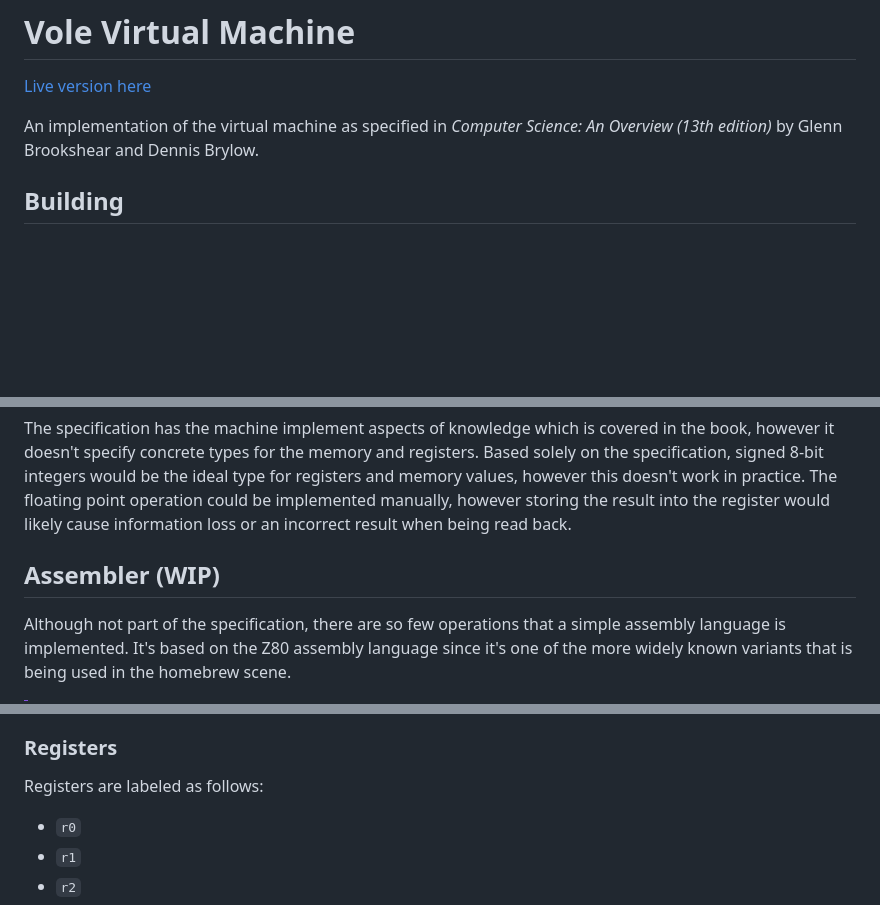
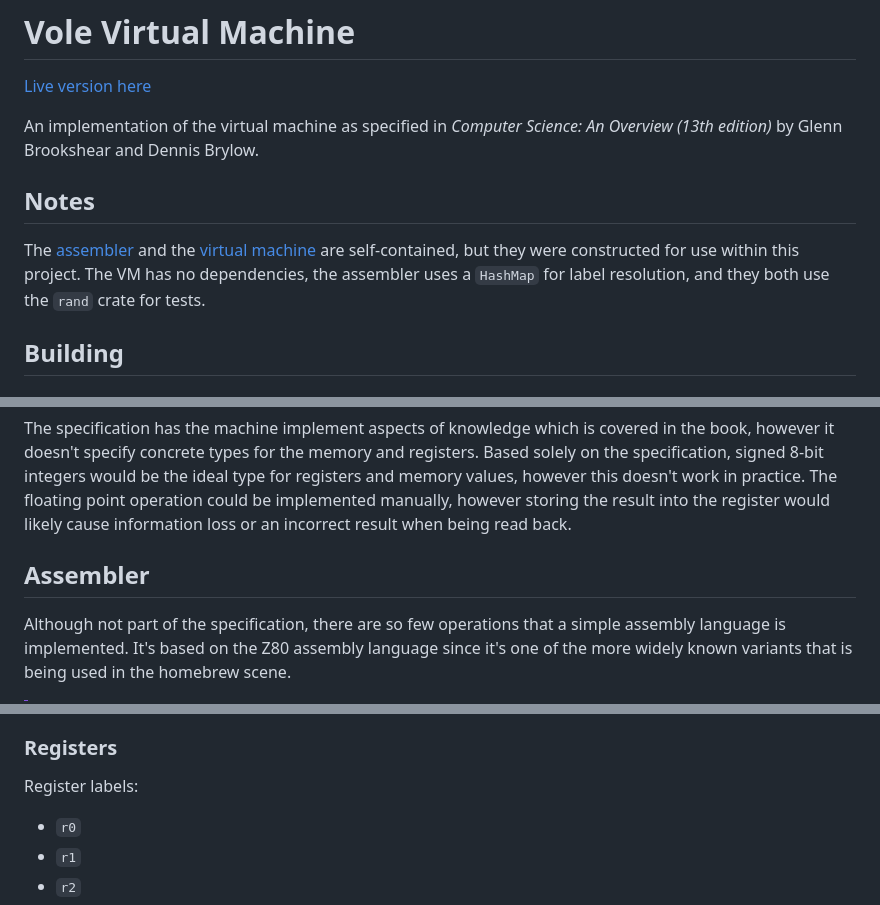
Before and after one commit to iliags/vole_vm, a Markdown page: README.md, 3 parts joined by grey strips. Rendered like a GitHub page; blank space fills up the shorter version.

```diff
--- a/README.md
+++ b/README.md
@@ -3,6 +3,10 @@
 [Live version here](https://iliags.github.io/vole_vm/)
 
 An implementation of the virtual machine as specified in *Computer Science: An Overview (13th edition)* by Glenn Brookshear and Dennis Brylow.
+
+## Notes
+
+The [assembler](https://github.com/iliags/vole_vm/blob/main/src/assembler.rs) and the [virtual machine](https://github.com/iliags/vole_vm/blob/main/src/vole.rs) are self-contained, but they were constructed for use within this project. The VM has no dependencies, the assembler uses a `HashMap` for label resolution, and they both use the `rand` crate for tests.
 
 ## Building
 
@@ -60,7 +64,7 @@ in Section 1.7 and summarized in Figure 1.24.
 
 The specification has the machine implement aspects of knowledge which is covered in the book, however it doesn't specify concrete types for the memory and registers. Based solely on the specification, signed 8-bit integers would be the ideal type for registers and memory values, however this doesn't work in practice. The floating point operation could be implemented manually, however storing the result into the register would likely cause information loss or an incorrect result when being read back.
 
-## Assembler (WIP)
+## Assembler
 
 Although not part of the specification, there are so few operations that a simple assembly language is implemented. It's based on the Z80 assembly language since it's one of the more widely known variants that is being used in the homebrew scene.
 
@@ -86,7 +90,7 @@ Although not part of the specification, there are so few operations that a simpl
 
 ### Registers
 
-Registers are labeled as follows:
+Register labels:
 
 - `r0`
 - `r1`
```
